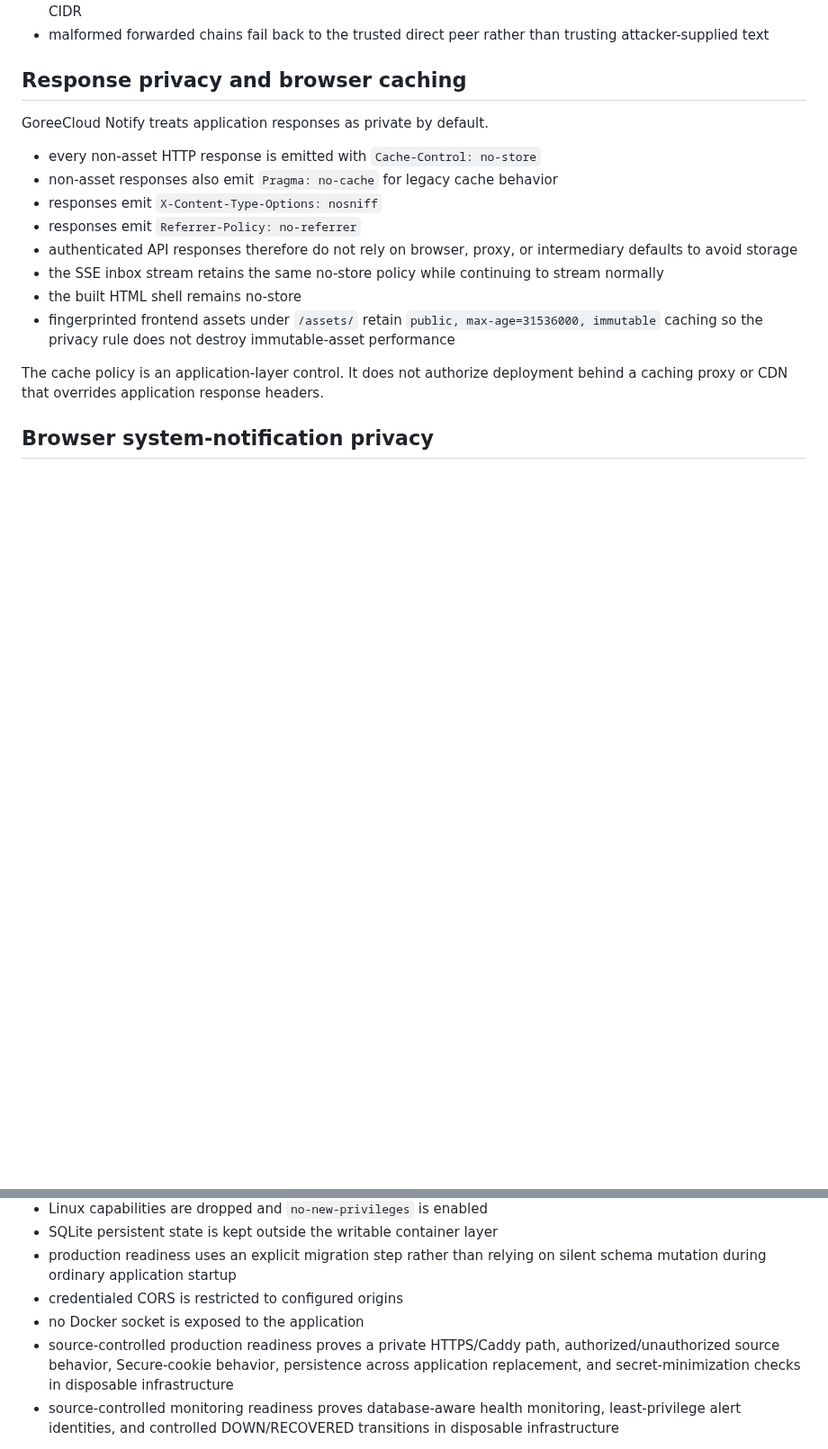
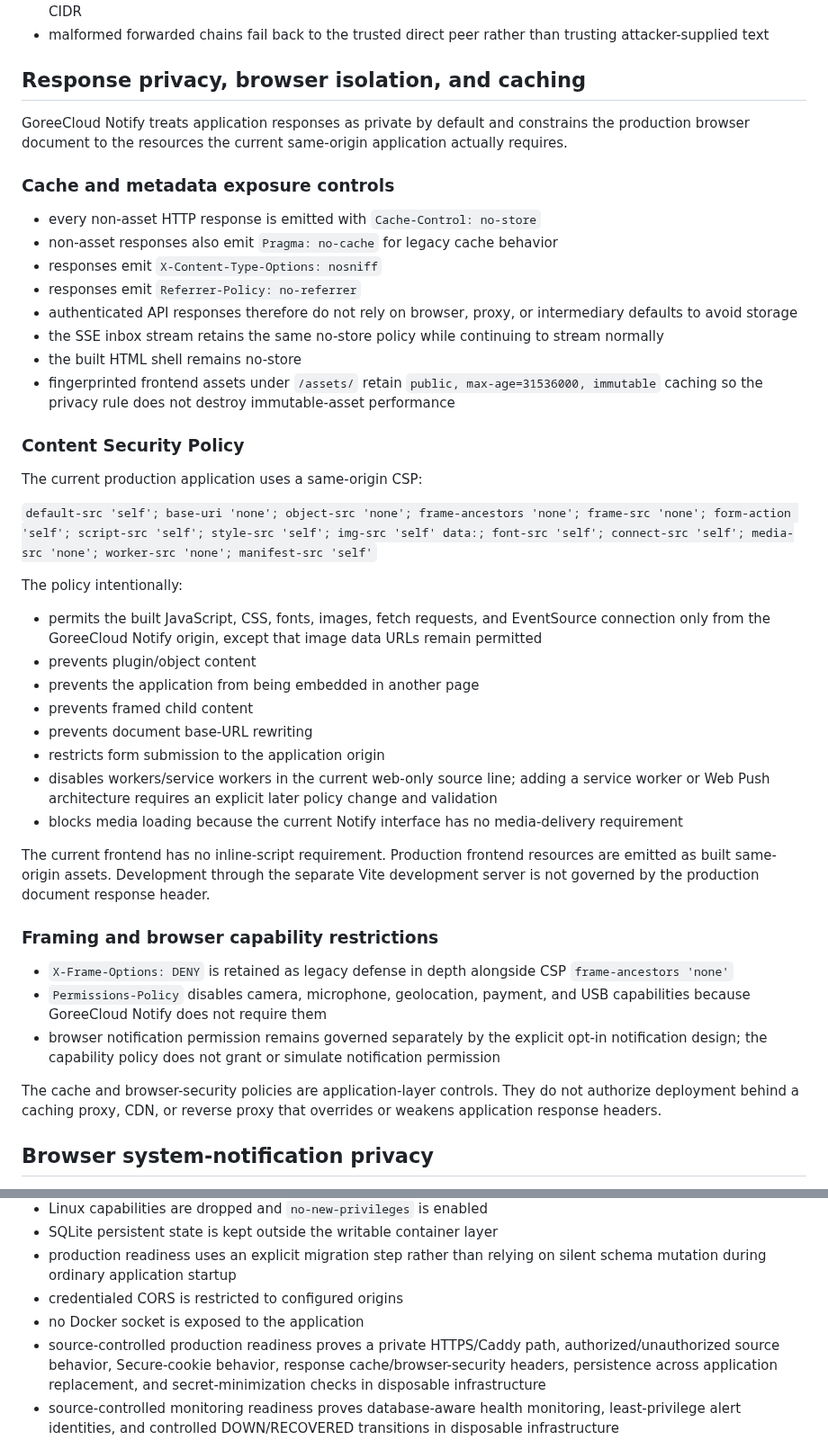
Before and after one commit to GoreeCloud/goreecloud-notify, a Markdown page: docs/security.md, 2 parts joined by grey strips. Shown at 90% size. GitHub-like rendering; blank space fills up the shorter version.

Commit message:
Document browser isolation security policy

```diff
--- a/docs/security.md
+++ b/docs/security.md
@@ -56,9 +56,11 @@ GoreeCloud Notify remains pre-production. The current stacked development line i
 - forwarded client addresses are ignored unless the direct peer belongs to an explicitly configured trusted proxy CIDR
 - malformed forwarded chains fail back to the trusted direct peer rather than trusting attacker-supplied text
 
-## Response privacy and browser caching
+## Response privacy, browser isolation, and caching
 
-GoreeCloud Notify treats application responses as private by default.
+GoreeCloud Notify treats application responses as private by default and constrains the production browser document to the resources the current same-origin application actually requires.
+
+### Cache and metadata exposure controls
 
 - every non-asset HTTP response is emitted with `Cache-Control: no-store`
 - non-asset responses also emit `Pragma: no-cache` for legacy cache behavior
@@ -69,7 +71,32 @@ GoreeCloud Notify treats application responses as private by default.
 - the built HTML shell remains no-store
 - fingerprinted frontend assets under `/assets/` retain `public, max-age=31536000, immutable` caching so the privacy rule does not destroy immutable-asset performance
 
-The cache policy is an application-layer control. It does not authorize deployment behind a caching proxy or CDN that overrides application response headers.
+### Content Security Policy
+
+The current production application uses a same-origin CSP:
+
+`default-src 'self'; base-uri 'none'; object-src 'none'; frame-ancestors 'none'; frame-src 'none'; form-action 'self'; script-src 'self'; style-src 'self'; img-src 'self' data:; font-src 'self'; connect-src 'self'; media-src 'none'; worker-src 'none'; manifest-src 'self'`
+
+The policy intentionally:
+
+- permits the built JavaScript, CSS, fonts, images, fetch requests, and EventSource connection only from the GoreeCloud Notify origin, except that image data URLs remain permitted
+- prevents plugin/object content
+- prevents the application from being embedded in another page
+- prevents framed child content
+- prevents document base-URL rewriting
+- restricts form submission to the application origin
+- disables workers/service workers in the current web-only source line; adding a service worker or Web Push architecture requires an explicit later policy change and validation
+- blocks media loading because the current Notify interface has no media-delivery requirement
+
+The current frontend has no inline-script requirement. Production frontend resources are emitted as built same-origin assets. Development through the separate Vite development server is not governed by the production document response header.
+
+### Framing and browser capability restrictions
+
+- `X-Frame-Options: DENY` is retained as legacy defense in depth alongside CSP `frame-ancestors 'none'`
+- `Permissions-Policy` disables camera, microphone, geolocation, payment, and USB capabilities because GoreeCloud Notify does not require them
+- browser notification permission remains governed separately by the explicit opt-in notification design; the capability policy does not grant or simulate notification permission
+
+The cache and browser-security policies are application-layer controls. They do not authorize deployment behind a caching proxy, CDN, or reverse proxy that overrides or weakens application response headers.
 
 ## Browser system-notification privacy
 
@@ -91,7 +118,7 @@ The cache policy is an application-layer control. It does not authorize deployme
 - production readiness uses an explicit migration step rather than relying on silent schema mutation during ordinary application startup
 - credentialed CORS is restricted to configured origins
 - no Docker socket is exposed to the application
-- source-controlled production readiness proves a private HTTPS/Caddy path, authorized/unauthorized source behavior, Secure-cookie behavior, persistence across application replacement, and secret-minimization checks in disposable infrastructure
+- source-controlled production readiness proves a private HTTPS/Caddy path, authorized/unauthorized source behavior, Secure-cookie behavior, response cache/browser-security headers, persistence across application replacement, and secret-minimization checks in disposable infrastructure
 - source-controlled monitoring readiness proves database-aware health monitoring, least-privilege alert identities, and controlled DOWN/RECOVERED transitions in disposable infrastructure
 
 These source-level controls do not replace target-environment validation. Final Caddy, private DNS, NetBird authorization, filesystem permissions, backup/restore, monitoring, out-of-band outage alerting, and rollback evidence remain separate release gates.
```
